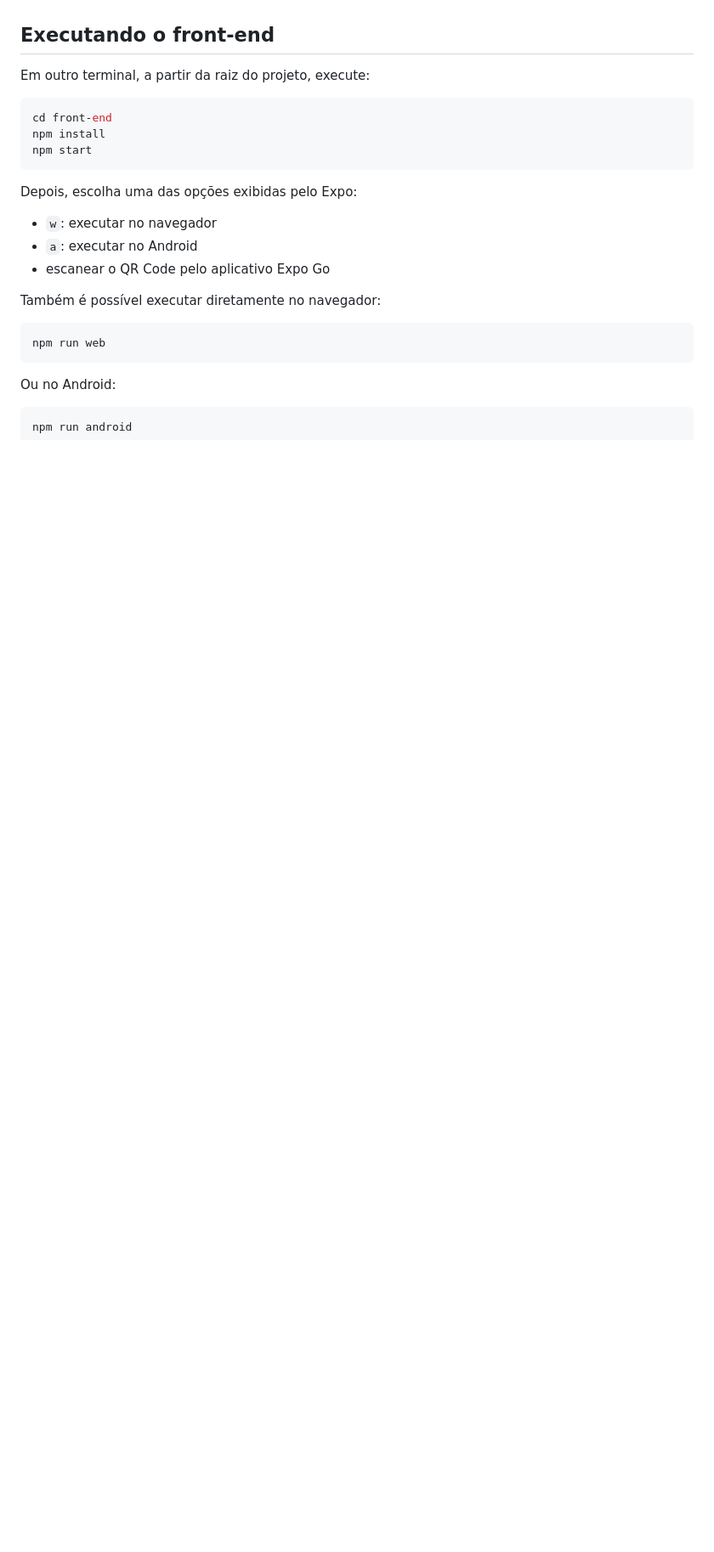
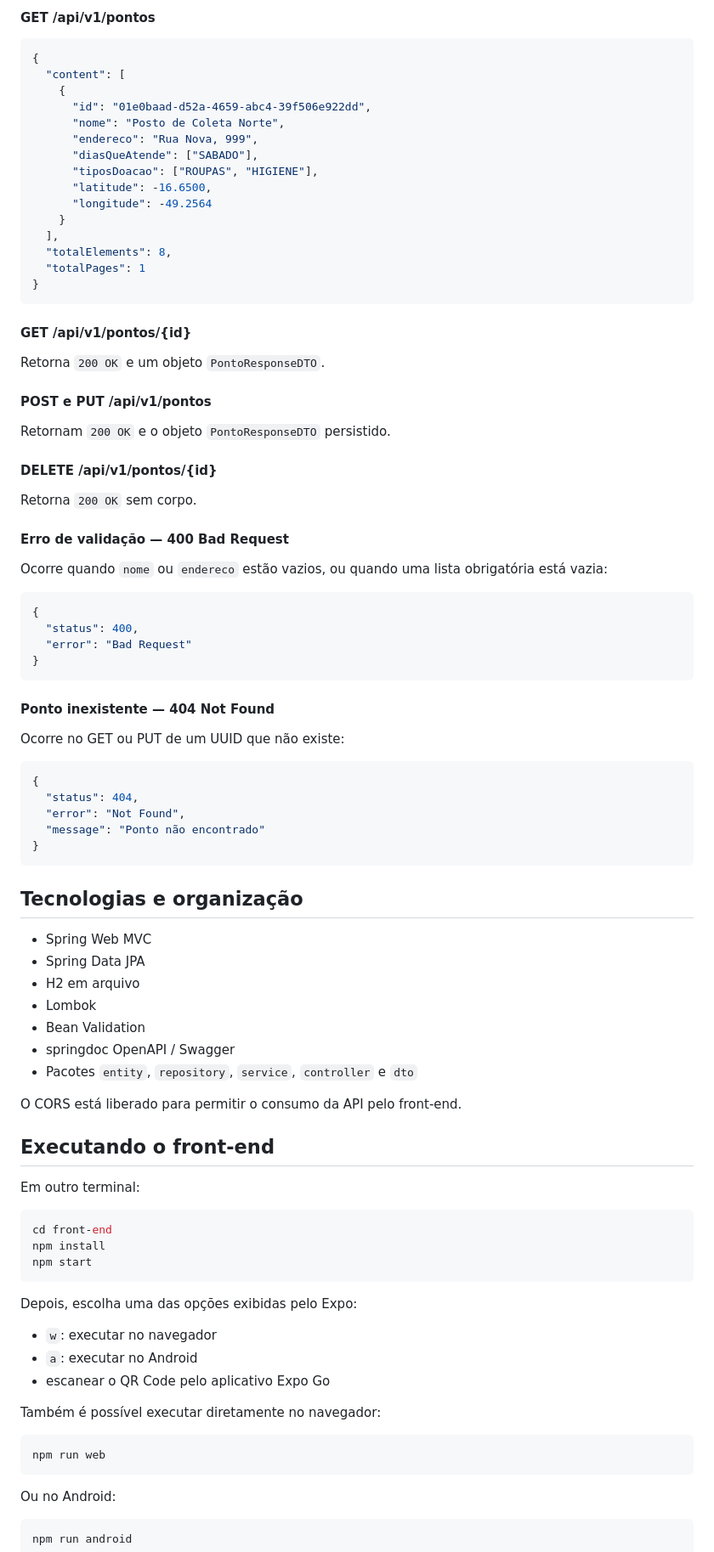
Before and after one commit to GuiSaiUwU/ONG-Alimentos, a Markdown page: README.md, the part around one of its changes. Shown at 85% size. Drawn GitHub-style; blank space fills up the shorter version.

````diff
--- a/README.md
+++ b/README.md
@@ -30,7 +67,73 @@ O banco de dados H2 é criado automaticamente na pasta `back-end-api/data`.
+#### GET /api/v1/pontos
+
+```json
+{
+  "content": [
+    {
+      "id": "01e0baad-d52a-4659-abc4-39f506e922dd",
+      "nome": "Posto de Coleta Norte",
+      "endereco": "Rua Nova, 999",
+      "diasQueAtende": ["SABADO"],
+      "tiposDoacao": ["ROUPAS", "HIGIENE"],
+      "latitude": -16.6500,
+      "longitude": -49.2564
+    }
+  ],
+  "totalElements": 8,
+  "totalPages": 1
+}
+```
+
+#### GET /api/v1/pontos/{id}
+
+Retorna `200 OK` e um objeto `PontoResponseDTO`.
+
+#### POST e PUT /api/v1/pontos
+
+Retornam `200 OK` e o objeto `PontoResponseDTO` persistido.
+
+#### DELETE /api/v1/pontos/{id}
+
+Retorna `200 OK` sem corpo.
+
+#### Erro de validação — 400 Bad Request
+
+Ocorre quando `nome` ou `endereco` estão vazios, ou quando uma lista obrigatória está vazia:
+
+```json
+{
+  "status": 400,
+  "error": "Bad Request"
+}
+```
+
+#### Ponto inexistente — 404 Not Found
+
+Ocorre no GET ou PUT de um UUID que não existe:
+
+```json
+{
+  "status": 404,
+  "error": "Not Found",
+  "message": "Ponto não encontrado"
+}
+```
+
+## Tecnologias e organização
+
+- Spring Web MVC
+- Spring Data JPA
+- H2 em arquivo
+- Lombok
+- Bean Validation
+- springdoc OpenAPI / Swagger
+- Pacotes `entity`, `repository`, `service`, `controller` e `dto`
+
+O CORS está liberado para permitir o consumo da API pelo front-end.
 
 ## Executando o front-end
 
-Em outro terminal, a partir da raiz do projeto, execute:
+Em outro terminal:
 
 ```bash
 cd front-end
````
Also changed, not shown: other parts of README.md (+41 -4 lines), .docs/swagger-endpoints.png (added).
